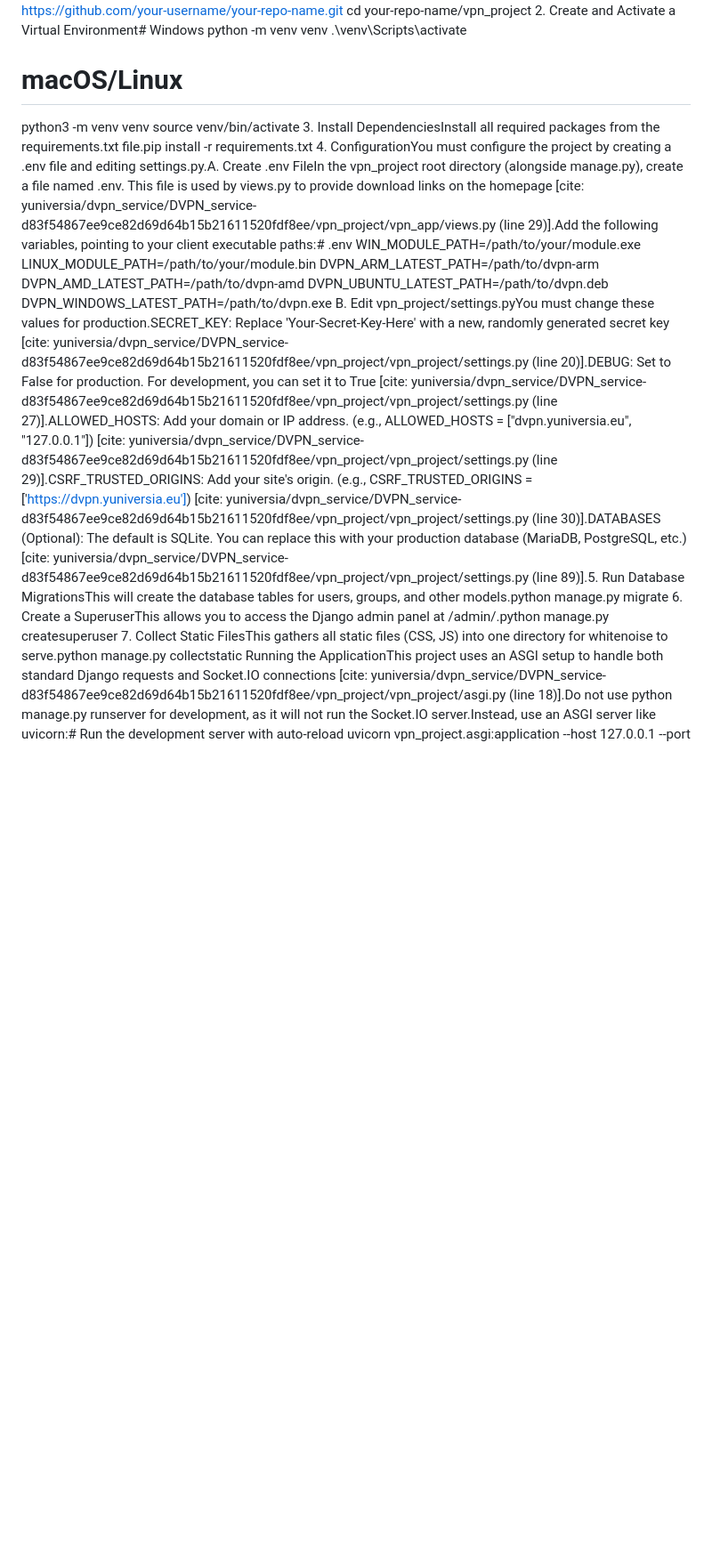
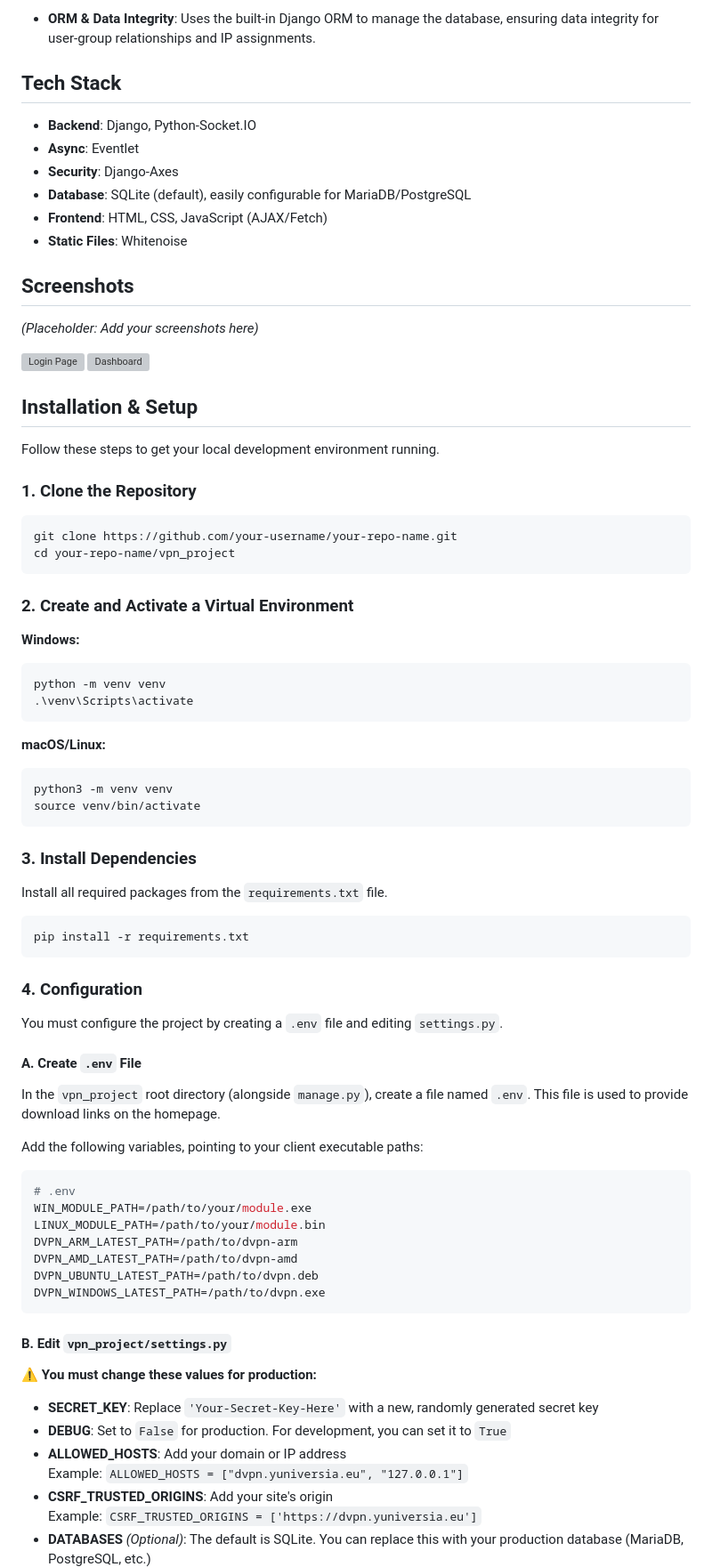
Before and after one commit to Yuniversia/DVPN_service, a Markdown page: Readme.md, the part around one of its changes. Shown at 89% size. GitHub-like rendering; blank space fills up the shorter version; grey boxes are pictures that could not be loaded.

Commit message:
Refactor Readme.md for better structure and clarity
Updated the Readme.md to improve formatting and clarity, added sections for key features, tech stack, installation steps, and usage instructions.

````diff
--- a/Readme.md
+++ b/Readme.md
@@ -2,20 +15,83 @@ DVPN Control PanelDescriptionA web portal for a Decentralized VPN (DVPN) service
+- **ORM & Data Integrity**: Uses the built-in Django ORM to manage the database, ensuring data integrity for user-group relationships and IP assignments.
+
+## Tech Stack
+
+- **Backend**: Django, Python-Socket.IO
+- **Async**: Eventlet
+- **Security**: Django-Axes
+- **Database**: SQLite (default), easily configurable for MariaDB/PostgreSQL
+- **Frontend**: HTML, CSS, JavaScript (AJAX/Fetch)
+- **Static Files**: Whitenoise
+
+## Screenshots
+
+*(Placeholder: Add your screenshots here)*
+
+![Login Page](one.png)
+![Dashboard](two.png)
+
+## Installation & Setup
+
+Follow these steps to get your local development environment running.
+
+### 1. Clone the Repository
+
+```bash
+git clone https://github.com/your-username/your-repo-name.git
 cd your-repo-name/vpn_project
-2. Create and Activate a Virtual Environment# Windows
+```
+
+### 2. Create and Activate a Virtual Environment
+
+**Windows:**
+```bash
 python -m venv venv
 .\venv\Scripts\activate
+```
 
-# macOS/Linux
+**macOS/Linux:**
+```bash
 python3 -m venv venv
 source venv/bin/activate
-3. Install DependenciesInstall all required packages from the requirements.txt file.pip install -r requirements.txt
-4. ConfigurationYou must configure the project by creating a .env file and editing settings.py.A. Create .env FileIn the vpn_project root directory (alongside manage.py), create a file named .env. This file is used by views.py to provide download links on the homepage [cite: yuniversia/dvpn_service/DVPN_service-d83f54867ee9ce82d69d64b15b21611520fdf8ee/vpn_project/vpn_app/views.py (line 29)].Add the following variables, pointing to your client executable paths:# .env
+```
+
+### 3. Install Dependencies
+
+Install all required packages from the `requirements.txt` file.
+
+```bash
+pip install -r requirements.txt
+```
+
+### 4. Configuration
+
+You must configure the project by creating a `.env` file and editing `settings.py`.
+
+#### A. Create `.env` File
+
+In the `vpn_project` root directory (alongside `manage.py`), create a file named `.env`. This file is used to provide download links on the homepage.
+
+Add the following variables, pointing to your client executable paths:
+
+```env
+# .env
 WIN_MODULE_PATH=/path/to/your/module.exe
 LINUX_MODULE_PATH=/path/to/your/module.bin
 DVPN_ARM_LATEST_PATH=/path/to/dvpn-arm
 DVPN_AMD_LATEST_PATH=/path/to/dvpn-amd
 DVPN_UBUNTU_LATEST_PATH=/path/to/dvpn.deb
 DVPN_WINDOWS_LATEST_PATH=/path/to/dvpn.exe
-B. Edit vpn_project/settings.pyYou must change these values for production.SECRET_KEY: Replace 'Your-Secret-Key-Here' with a new, randomly generated secret key [cite: yuniversia/dvpn_service/DVPN_service-d83f54867ee9ce82d69d64b15b21611520fdf8ee/vpn_project/vpn_project/settings.py (line 20)].DEBUG: Set to False for production. For development, you can set it to True [cite: yuniversia/dvpn_service/DVPN_service-d83f54867ee9ce82d69d64b15b21611520fdf8ee/vpn_project/vpn_project/settings.py (line 27)].ALLOWED_HOSTS: Add your domain or IP address. (e.g., ALLOWED_HOSTS = ["dvpn.yuniversia.eu", "127.0.0.1"]) [cite: yuniversia/dvpn_service/DVPN_service-d83f54867ee9ce82d69d64b15b21611520fdf8ee/vpn_project/vpn_project/settings.py (line 29)].CSRF_TRUSTED_ORIGINS: Add your site's origin. (e.g., CSRF_TRUSTED_ORIGINS = ['https://dvpn.yuniversia.eu']) [cite: yuniversia/dvpn_service/DVPN_service-d83f54867ee9ce82d69d64b15b21611520fdf8ee/vpn_project/vpn_project/settings.py (line 30)].DATABASES (Optional): The default is SQLite. You can replace this with your production database (MariaDB, PostgreSQL, etc.) [cite: yuniversia/dvpn_service/DVPN_service-d83f54867ee9ce82d69d64b15b21611520fdf8ee/vpn_project/vpn_project/settings.py (line 89)].5. Run Database MigrationsThis will create the database tables for users, groups, and other models.python manage.py migrate
-6. Create a SuperuserThis allows you to access the Django admin panel at /admin/.python manage.py createsuperuser
-7. Collect Static FilesThis gathers all static files (CSS, JS) into one directory for whitenoise to serve.python manage.py collectstatic
-Running the ApplicationThis project uses an ASGI setup to handle both standard Django requests and Socket.IO connections [cite: yuniversia/dvpn_service/DVPN_service-d83f54867ee9ce82d69d64b15b21611520fdf8ee/vpn_project/vpn_project/asgi.py (line 18)].Do not use python manage.py runserver for development, as it will not run the Socket.IO server.Instead, use an ASGI server like uvicorn:# Run the development server with auto-reload
+```
+
+#### B. Edit `vpn_project/settings.py`
+
+**⚠️ You must change these values for production:**
+
+- **SECRET_KEY**: Replace `'Your-Secret-Key-Here'` with a new, randomly generated secret key
+- **DEBUG**: Set to `False` for production. For development, you can set it to `True`
+- **ALLOWED_HOSTS**: Add your domain or IP address
+  Example: `ALLOWED_HOSTS = ["dvpn.yuniversia.eu", "127.0.0.1"]`
+- **CSRF_TRUSTED_ORIGINS**: Add your site's origin
+  Example: `CSRF_TRUSTED_ORIGINS = ['https://dvpn.yuniversia.eu']`
+- **DATABASES** *(Optional)*: The default is SQLite. You can replace this with your production database (MariaDB, PostgreSQL, etc.)
+
````
Also changed, not shown: other parts of Readme.md (+55 -2 lines).
